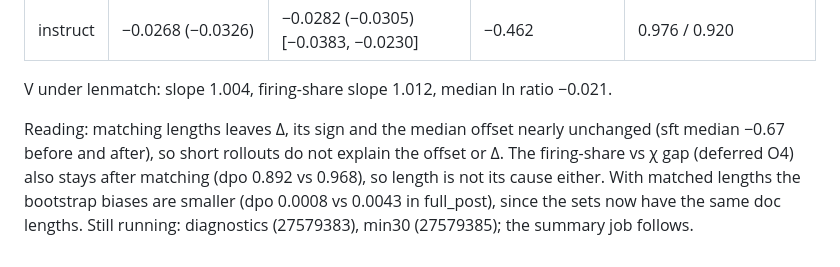
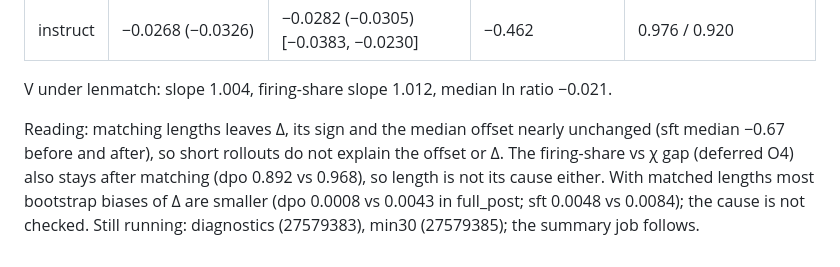
Before and after one commit to angelaho1207/urop-fall-26, a Markdown page: notes/tunnel_reports.md, the part around the change. Drawn GitHub-style.

Commit message:
tunnel report: bias note without unchecked cause
Co-Authored-By: Claude Opus 5.5 <noreply@anthropic.com>

```diff
--- a/notes/tunnel_reports.md
+++ b/notes/tunnel_reports.md
@@ -40,4 +40,4 @@ Every set subsampled to the same length distribution: 5,461 docs per set (bins [
 
 V under lenmatch: slope 1.004, firing-share slope 1.012, median ln ratio −0.021.
 
-Reading: matching lengths leaves Δ, its sign and the median offset nearly unchanged (sft median −0.67 before and after), so short rollouts do not explain the offset or Δ. The firing-share vs χ gap (deferred O4) also stays after matching (dpo 0.892 vs 0.968), so length is not its cause either. With matched lengths the bootstrap biases are smaller (dpo 0.0008 vs 0.0043 in full_post), since the sets now have the same doc lengths. Still running: diagnostics (27579383), min30 (27579385); the summary job follows.
+Reading: matching lengths leaves Δ, its sign and the median offset nearly unchanged (sft median −0.67 before and after), so short rollouts do not explain the offset or Δ. The firing-share vs χ gap (deferred O4) also stays after matching (dpo 0.892 vs 0.968), so length is not its cause either. With matched lengths most bootstrap biases of Δ are smaller (dpo 0.0008 vs 0.0043 in full_post; sft 0.0048 vs 0.0084); the cause is not checked. Still running: diagnostics (27579383), min30 (27579385); the summary job follows.
```
